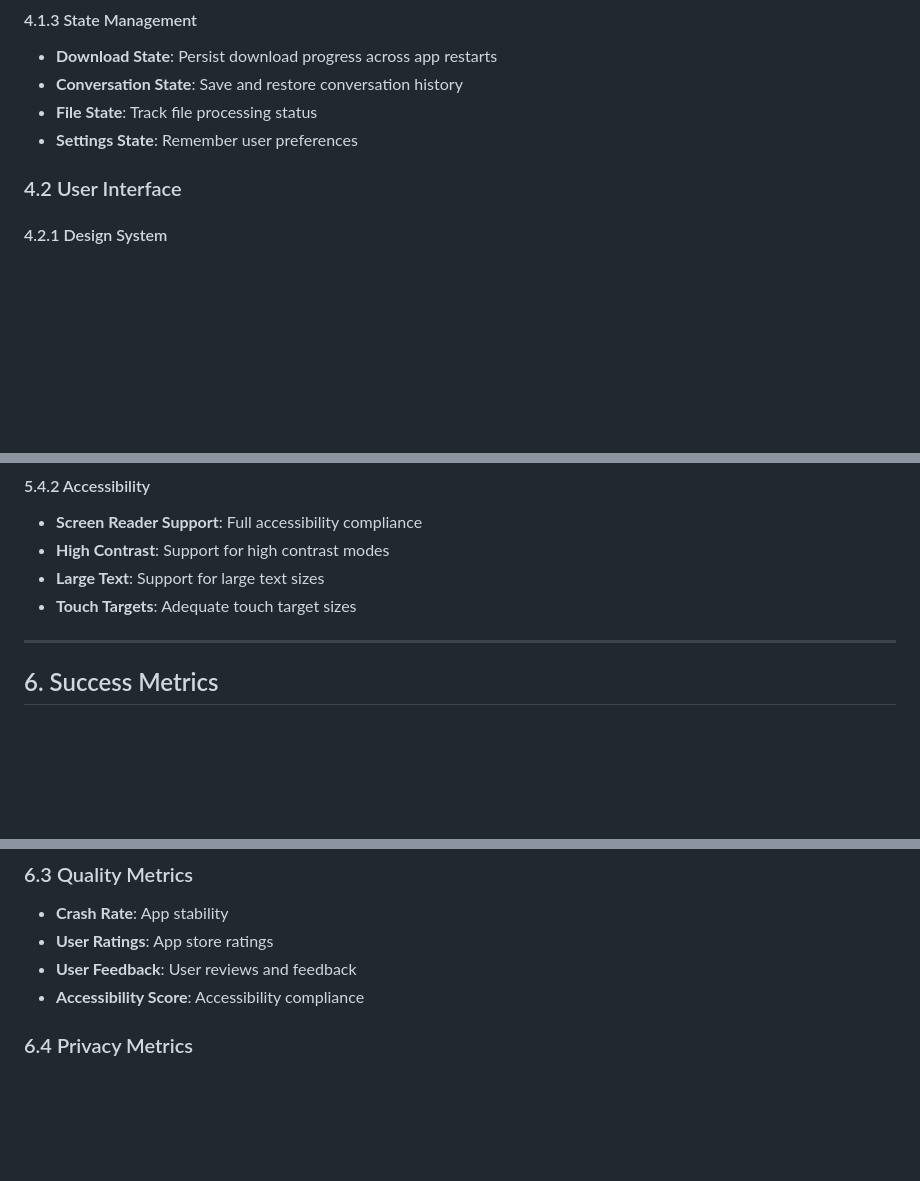
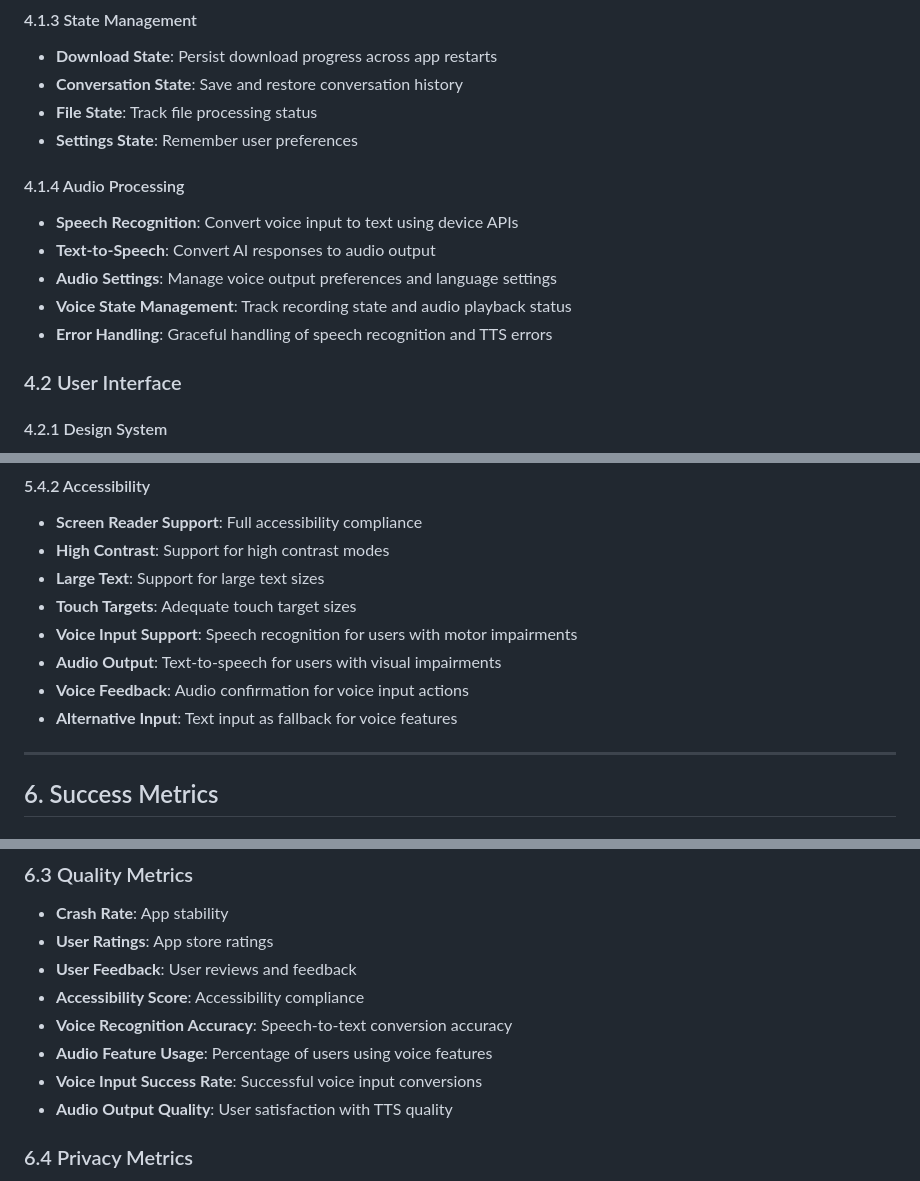
Before and after one commit to brahim-guaali/gen_lite, a Markdown page: Docs/PDR.md, 3 parts joined by grey strips. Drawn GitHub-style; blank space fills up the shorter version.

```diff
--- a/Docs/PDR.md
+++ b/Docs/PDR.md
@@ -180,6 +197,13 @@ GenLite is a Flutter-based mobile application that provides conversational AI ca
 - **Conversation State**: Save and restore conversation history
 - **File State**: Track file processing status
 - **Settings State**: Remember user preferences
+
+#### 4.1.4 Audio Processing
+- **Speech Recognition**: Convert voice input to text using device APIs
+- **Text-to-Speech**: Convert AI responses to audio output
+- **Audio Settings**: Manage voice output preferences and language settings
+- **Voice State Management**: Track recording state and audio playback status
+- **Error Handling**: Graceful handling of speech recognition and TTS errors
 
 ### 4.2 User Interface
 
@@ -268,6 +294,10 @@ GenLite is a Flutter-based mobile application that provides conversational AI ca
 - **High Contrast**: Support for high contrast modes
 - **Large Text**: Support for large text sizes
 - **Touch Targets**: Adequate touch target sizes
+- **Voice Input Support**: Speech recognition for users with motor impairments
+- **Audio Output**: Text-to-speech for users with visual impairments
+- **Voice Feedback**: Audio confirmation for voice input actions
+- **Alternative Input**: Text input as fallback for voice features
 
 ---
 
@@ -290,6 +320,10 @@ GenLite is a Flutter-based mobile application that provides conversational AI ca
 - **User Ratings**: App store ratings
 - **User Feedback**: User reviews and feedback
 - **Accessibility Score**: Accessibility compliance
+- **Voice Recognition Accuracy**: Speech-to-text conversion accuracy
+- **Audio Feature Usage**: Percentage of users using voice features
+- **Voice Input Success Rate**: Successful voice input conversions
+- **Audio Output Quality**: User satisfaction with TTS quality
 
 ### 6.4 Privacy Metrics
 - **Data Transmission**: Zero external data transmission
```
Also changed, not shown: other parts of Docs/PDR.md (+32 -2 lines).
